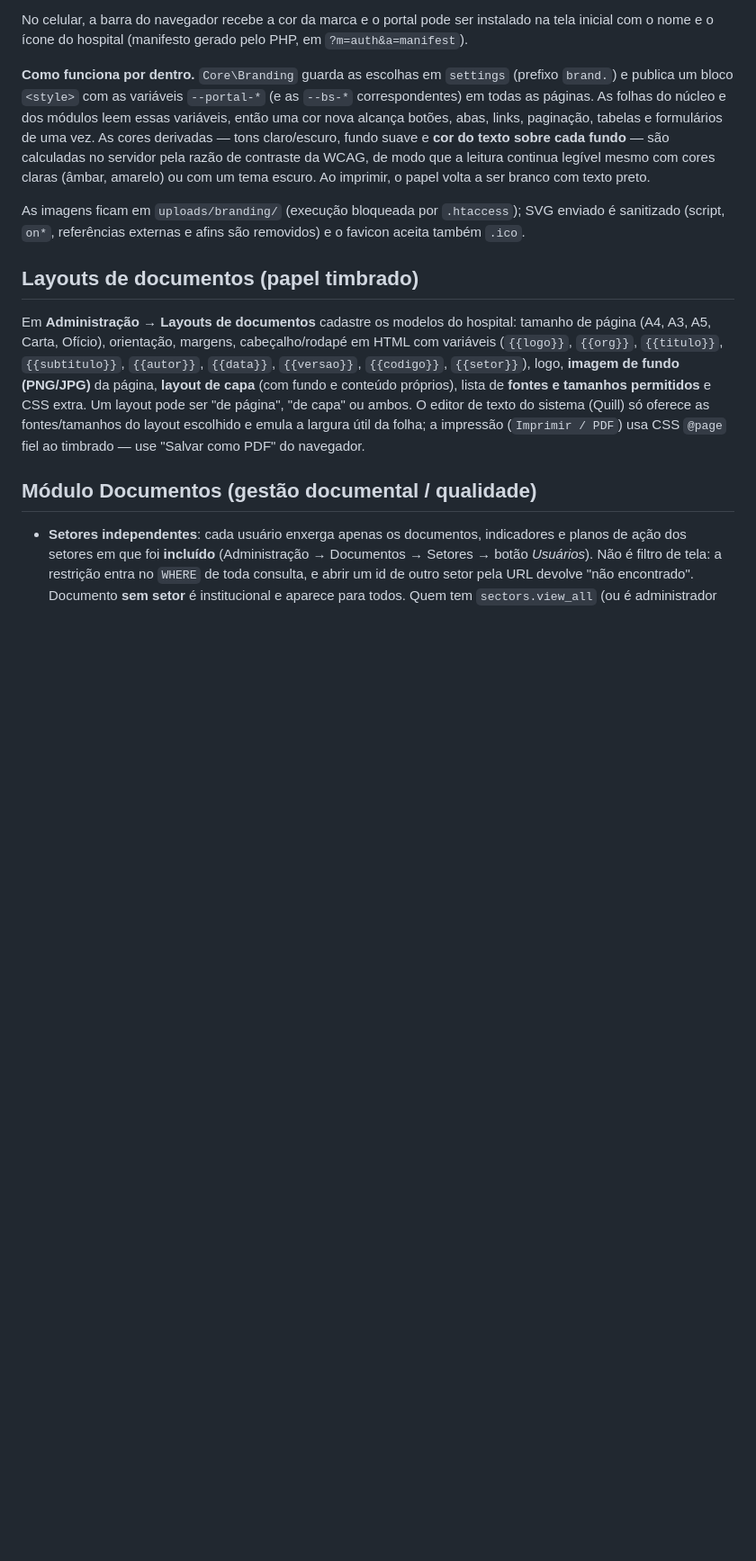
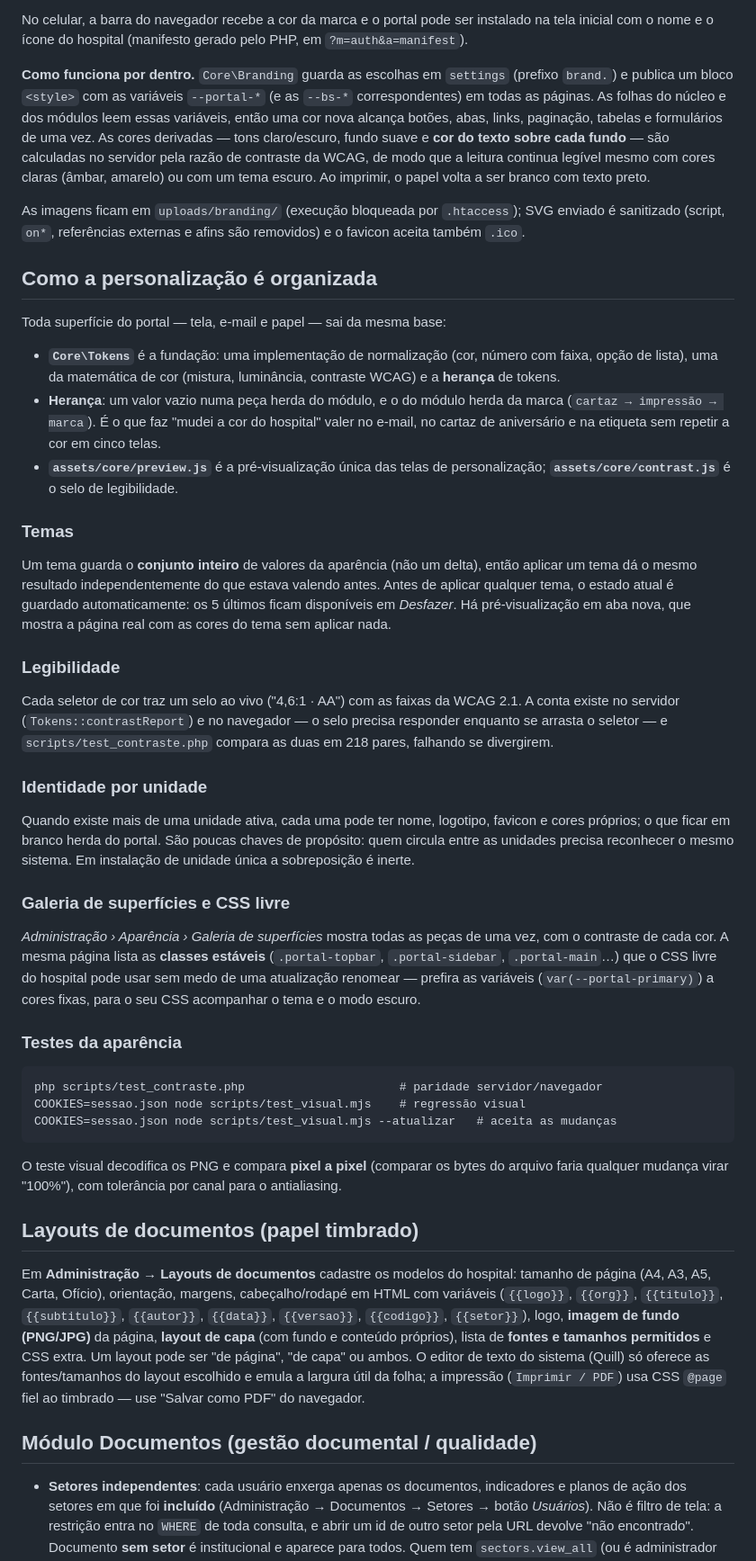
Before and after one commit to joaoptc2/Unificar, a Markdown page: README.md, the part around one of its changes. Shown at 90% size. GitHub-like rendering; blank space fills up the shorter version.

Commit message:
Documentação da arquitetura de personalização
README com a seção nova "Como a personalização é organizada": a
fundação de tokens e a herança, os temas com desfazer, o selo de
legibilidade e o seu teste de paridade, a identidade por unidade, a
galeria de superfícies com o contrato do CSS livre, e como rodar os
dois testes da aparência. A seção de e-mail passou a citar o envio em
multipart.

Co-Authored-By: Claude Opus 5 <noreply@anthropic.com>
Claude-Session: https://claude.ai/code/session_017XFSp4FRSyFiWpQsy9KW28

````diff
--- a/README.md
+++ b/README.md
@@ -347,6 +352,65 @@ imprimir, o papel volta a ser branco com texto preto.
 As imagens ficam em `uploads/branding/` (execução bloqueada por
 `.htaccess`); SVG enviado é sanitizado (script, `on*`, referências
 externas e afins são removidos) e o favicon aceita também `.ico`.
+
+## Como a personalização é organizada
+
+Toda superfície do portal — tela, e-mail e papel — sai da mesma base:
+
+- **`Core\Tokens`** é a fundação: uma implementação de normalização (cor,
+  número com faixa, opção de lista), uma da matemática de cor (mistura,
+  luminância, contraste WCAG) e a **herança** de tokens.
+- **Herança**: um valor vazio numa peça herda do módulo, e o do módulo herda
+  da marca (`cartaz → impressão → marca`). É o que faz "mudei a cor do
+  hospital" valer no e-mail, no cartaz de aniversário e na etiqueta sem
+  repetir a cor em cinco telas.
+- **`assets/core/preview.js`** é a pré-visualização única das telas de
+  personalização; **`assets/core/contrast.js`** é o selo de legibilidade.
+
+### Temas
+
+Um tema guarda o **conjunto inteiro** de valores da aparência (não um
+delta), então aplicar um tema dá o mesmo resultado independentemente do que
+estava valendo antes. Antes de aplicar qualquer tema, o estado atual é
+guardado automaticamente: os 5 últimos ficam disponíveis em *Desfazer*.
+Há pré-visualização em aba nova, que mostra a página real com as cores do
+tema sem aplicar nada.
+
+### Legibilidade
+
+Cada seletor de cor traz um selo ao vivo ("4,6:1 · AA") com as faixas da
+WCAG 2.1. A conta existe no servidor (`Tokens::contrastReport`) e no
+navegador — o selo precisa responder enquanto se arrasta o seletor — e
+`scripts/test_contraste.php` compara as duas em 218 pares, falhando se
+divergirem.
+
+### Identidade por unidade
+
+Quando existe mais de uma unidade ativa, cada uma pode ter nome, logotipo,
+favicon e cores próprios; o que ficar em branco herda do portal. São poucas
+chaves de propósito: quem circula entre as unidades precisa reconhecer o
+mesmo sistema. Em instalação de unidade única a sobreposição é inerte.
+
+### Galeria de superfícies e CSS livre
+
+*Administração › Aparência › Galeria de superfícies* mostra todas as peças
+de uma vez, com o contraste de cada cor. A mesma página lista as **classes
+estáveis** (`.portal-topbar`, `.portal-sidebar`, `.portal-main`…) que o CSS
+livre do hospital pode usar sem medo de uma atualização renomear — prefira
+as variáveis (`var(--portal-primary)`) a cores fixas, para o seu CSS
+acompanhar o tema e o modo escuro.
+
+### Testes da aparência
+
+```
+php scripts/test_contraste.php                      # paridade servidor/navegador
+COOKIES=sessao.json node scripts/test_visual.mjs    # regressão visual
+COOKIES=sessao.json node scripts/test_visual.mjs --atualizar   # aceita as mudanças
+```
+
+O teste visual decodifica os PNG e compara **pixel a pixel** (comparar os
+bytes do arquivo faria qualquer mudança virar "100%"), com tolerância por
+canal para o antialiasing.
 
 ## Layouts de documentos (papel timbrado)
 
````
Also changed, not shown: other parts of README.md (+5 -0 lines).
